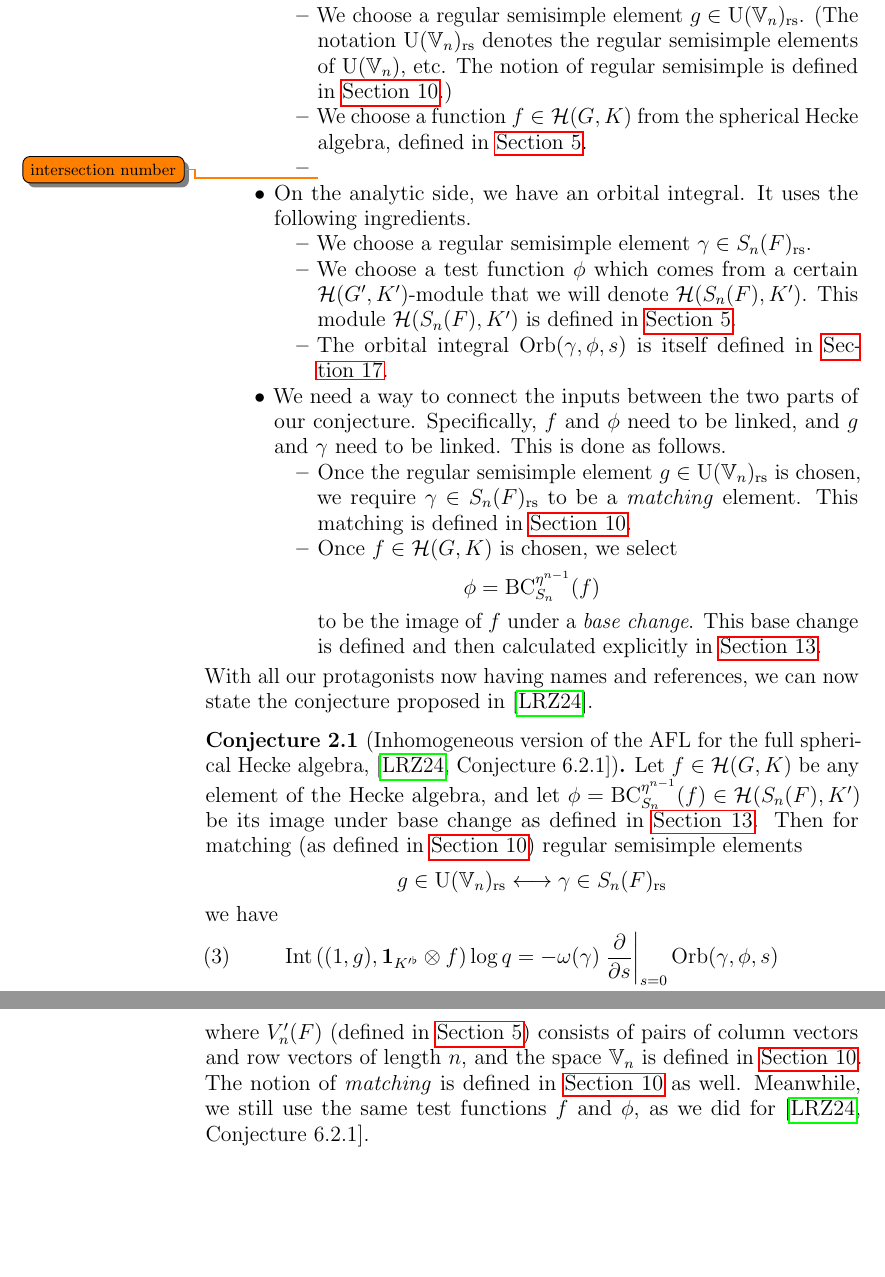
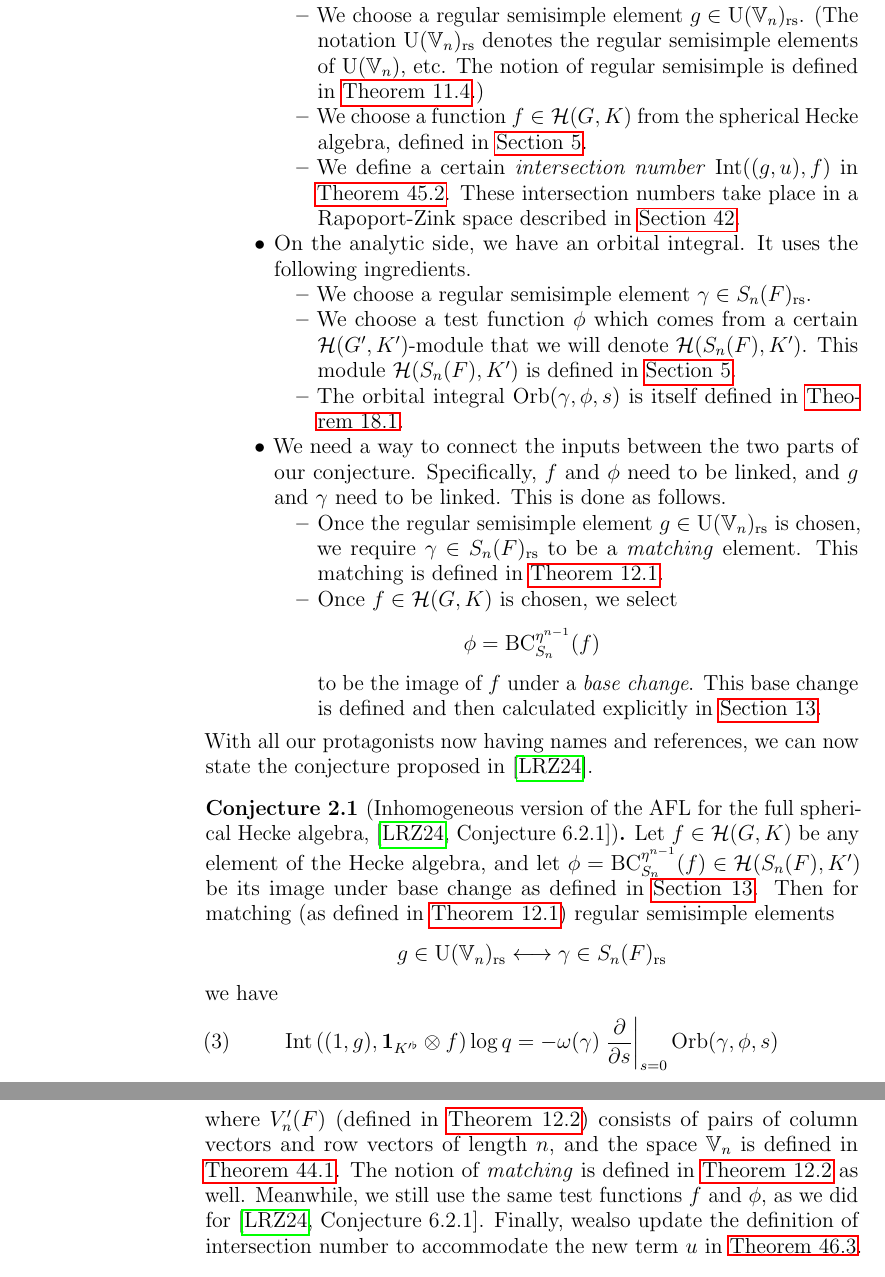
Before and after one commit to vEnhance/evans-phd-notebook, a LaTeX thesis (thesis/oldamsthesis.tex, which reads thesis/intro.tex): two parts of pages 8 and 9 of 85 before the commit and two parts of pages 8 and 10 of 85 after it, joined at a grey line, cut so that both start at the same text, the shorter picture padded with empty space. Compiled offline with pdfLaTeX.

Commit message:
feat: Better definition labels

```diff
--- a/thesis/intro.tex
+++ b/thesis/intro.tex
@@ -190,10 +190,13 @@ We only mention these pieces by name here, with definitions given later:
   \begin{itemize}
     \ii We choose a regular semisimple element $g \in \U(\VV_n)\rs$.
     (The notation $\U(\VV_n)\rs$ denotes the regular semisimple elements of $\U(\VV_n)$, etc.
-    The notion of regular semisimple is defined in \Cref{ch:matching}.)
+    The notion of regular semisimple is defined in \Cref{def:regular}.)
     \ii We choose a function $f \in \HH(G, K)$ from the spherical Hecke algebra,
     defined in \Cref{ch:background}.
-    \ii \todo{intersection number}
+    \ii We define a certain \emph{intersection number} $\Int((g,u), f)$
+    in \Cref{def:intersection_number_inhomog}.
+    These intersection numbers take place in a Rapoport-Zink space
+    described in \Cref{ch:geo}.
   \end{itemize}
 
   \ii On the analytic side, we have an orbital integral.
@@ -204,7 +207,7 @@ We only mention these pieces by name here, with definitions given later:
     from a certain $\HH(G',K')$-module that we will denote $\HH(S_n(F), K')$.
     This module $\HH(S_n(F), K')$ is defined in \Cref{ch:background}.
     \ii The orbital integral $\Orb(\gamma, \phi, s)$
-    is itself defined in \Cref{ch:orbital0}.
+    is itself defined in \Cref{def:orbital0}.
   \end{itemize}
 
   \ii We need a way to connect the inputs between the two parts of our conjecture.
@@ -213,7 +216,7 @@ We only mention these pieces by name here, with definitions given later:
   \begin{itemize}
     \ii Once the regular semisimple element $g \in \U(\VV_n)\rs$ is chosen,
     we require $\gamma \in S_n(F)\rs$ to be a \emph{matching} element.
-    This matching is defined in \Cref{ch:matching}.
+    This matching is defined in \Cref{def:matching_inhomog}.
 
     \ii Once $f \in \HH(G,K)$ is chosen, we select
     \[ \phi = \BC_{S_n}^{\eta^{n-1}}(f) \]
@@ -230,7 +233,7 @@ we can now state the conjecture proposed in \cite{ref:AFLspherical}.
   Let $f \in \HH(G, K)$ be any element of the Hecke algebra,
   and let $\phi = \BC_{S_n}^{\eta^{n-1}}(f) \in \HH(S_n(F), K')$ be its image
   under base change as defined in \Cref{ch:satake}.
-  Then for matching (as defined in \Cref{ch:matching}) regular semisimple elements
+  Then for matching (as defined in \Cref{def:matching_inhomog}) regular semisimple elements
   \[ g \in \U(\VV_n)\rs \longleftrightarrow \gamma \in S_n(F)\rs \]
   we have
   \begin{equation}
@@ -293,12 +298,14 @@ we consider an augmented space larger than $\U(\VV_n)$ and $S_n(F)$.
 Specifically, one considers a matching between tuples of regular semisimple elements
 \[ (g, u) \in (\U(\VV_n) \times \VV_n)\rs
   \longleftrightarrow (\gamma, \uu, \vv^\top) \in (S_n(F) \times V_n'(F))\rs \]
-where $V_n'(F)$ (defined in \Cref{ch:background})
+where $V_n'(F)$ (defined in \Cref{def:matching_semi_lie})
 consists of pairs of column vectors and row vectors of length $n$,
-and the space $\VV_n$ is defined in \Cref{ch:matching}.
-The notion of \emph{matching} is defined in \Cref{ch:matching} as well.
+and the space $\VV_n$ is defined in \Cref{def:VV_n}.
+The notion of \emph{matching} is defined in \Cref{def:matching_semi_lie} as well.
 Meanwhile, we still use the same test functions $f$ and $\phi$,
 as we did for \cite[Conjecture 6.2.1]{ref:AFLspherical}.
+Finally, wealso update the definition of intersection number
+to accommodate the new term $u$ in \Cref{def:intersection_number_semi_lie_spherical}.
 
 \begin{conjecture}
   [Semi-Lie version of the AFL for the full spherical Hecke algebra]
```
Also changed, not shown: thesis/geo.tex (+6 -3 lines), thesis/matching.tex (+3 -1 lines), thesis/orbital0.tex (+1 -0 lines), thesis/intro.tex (18 more changed lines).
